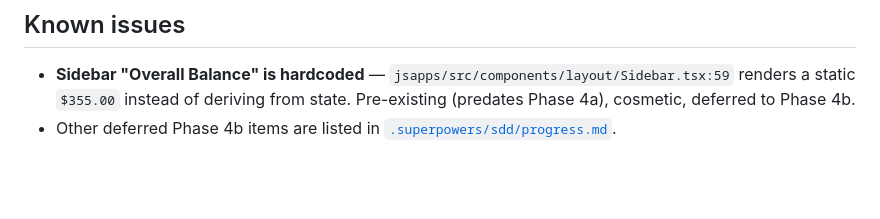
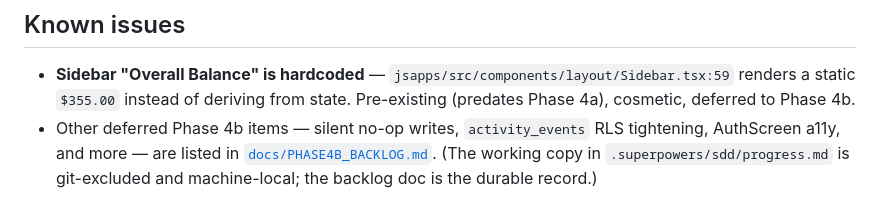
Before and after one commit to sukumardunn/splitease, a Markdown page: README.md, the part around the change. Drawn GitHub-style; blank space fills up the shorter version.

```diff
--- a/README.md
+++ b/README.md
@@ -140,5 +140,8 @@ Full gate before any merge: `npm test && npm run typecheck && npm run build && n
 - **Sidebar "Overall Balance" is hardcoded** — `jsapps/src/components/layout/Sidebar.tsx:59`
   renders a static `$355.00` instead of deriving from state. Pre-existing
   (predates Phase 4a), cosmetic, deferred to Phase 4b.
-- Other deferred Phase 4b items are listed in
-  [`.superpowers/sdd/progress.md`](.superpowers/sdd/progress.md).
+- Other deferred Phase 4b items — silent no-op writes, `activity_events` RLS
+  tightening, AuthScreen a11y, and more — are listed in
+  [`docs/PHASE4B_BACKLOG.md`](docs/PHASE4B_BACKLOG.md). (The working copy in
+  `.superpowers/sdd/progress.md` is git-excluded and machine-local; the backlog
+  doc is the durable record.)
```
Also changed, not shown: docs/PHASE4B_BACKLOG.md (added, +45 -0 lines).
